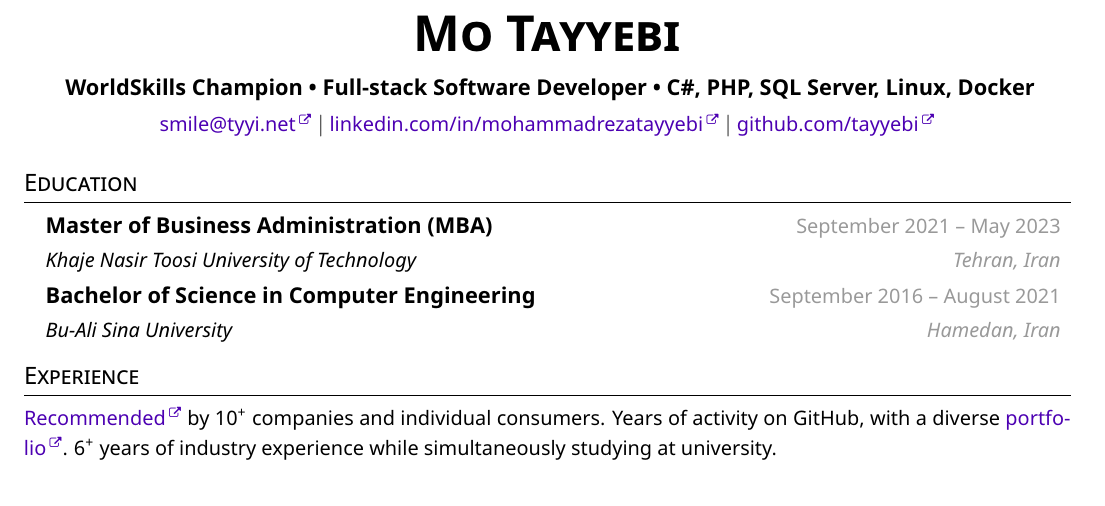
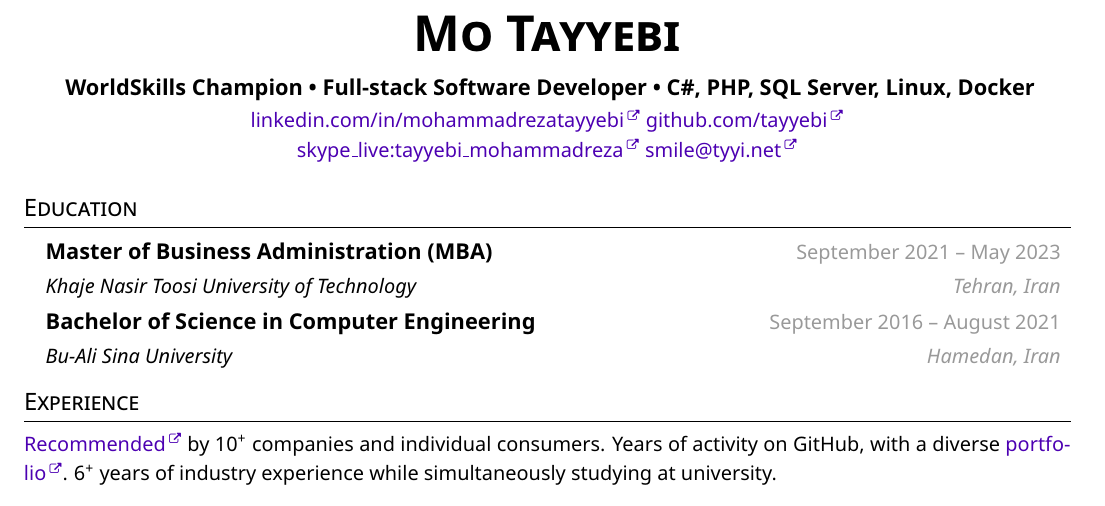
Before and after one commit to tayyebi/tayyebi, a LaTeX CV (resume.tex): part of page 1 of 2, cut so that both start at the same text. The pictures show the PDF file resume.pdf that the author committed with the source.

```diff
--- a/resume.tex
+++ b/resume.tex
@@ -124,10 +124,12 @@
     \textbf{\Huge \scshape Mo Tayyebi} \\ \vspace{5pt}
 
     \textbf{ WorldSkills Champion • Full-stack Software Developer • C\#, PHP, SQL Server, Linux, Docker } \\ \vspace{1pt}
+    \small\href{https://www.linkedin.com/in/mohammadrezatayyebi/}{linkedin.com/in/mohammadrezatayyebi}
+    \small\href{https://github.com/tayyebi}{github.com/tayyebi}
 
-    \href{mailto:tayyebimohammadreza+r@gmail.com}{\small{smile@tyyi.net}} $|$
-    \href{https://www.linkedin.com/in/mohammadrezatayyebi/}{\small{linkedin.com/in/mohammadrezatayyebi}} $|$
-    \href{https://github.com/tayyebi}{\small{github.com/tayyebi}}
+    \small\href{https://join.skype.com/invite/dCymvSYLJbfJ}{skype\_live:tayyebi\_mohammadreza}
+    \small\href{mailto:tayyebimohammadreza+r@gmail.com}{smile@tyyi.net}
+
 
 \end{center}
 
```
Also changed, not shown: resume-de.pdf (added), resume.pdf, 1 other file.
